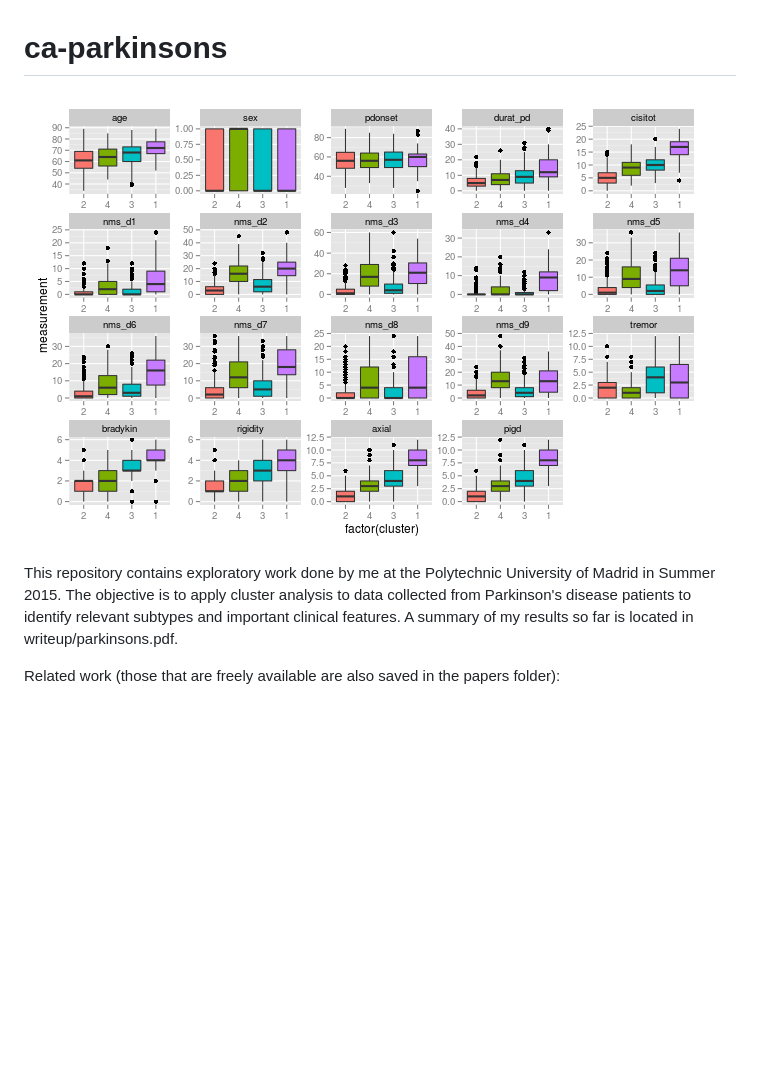
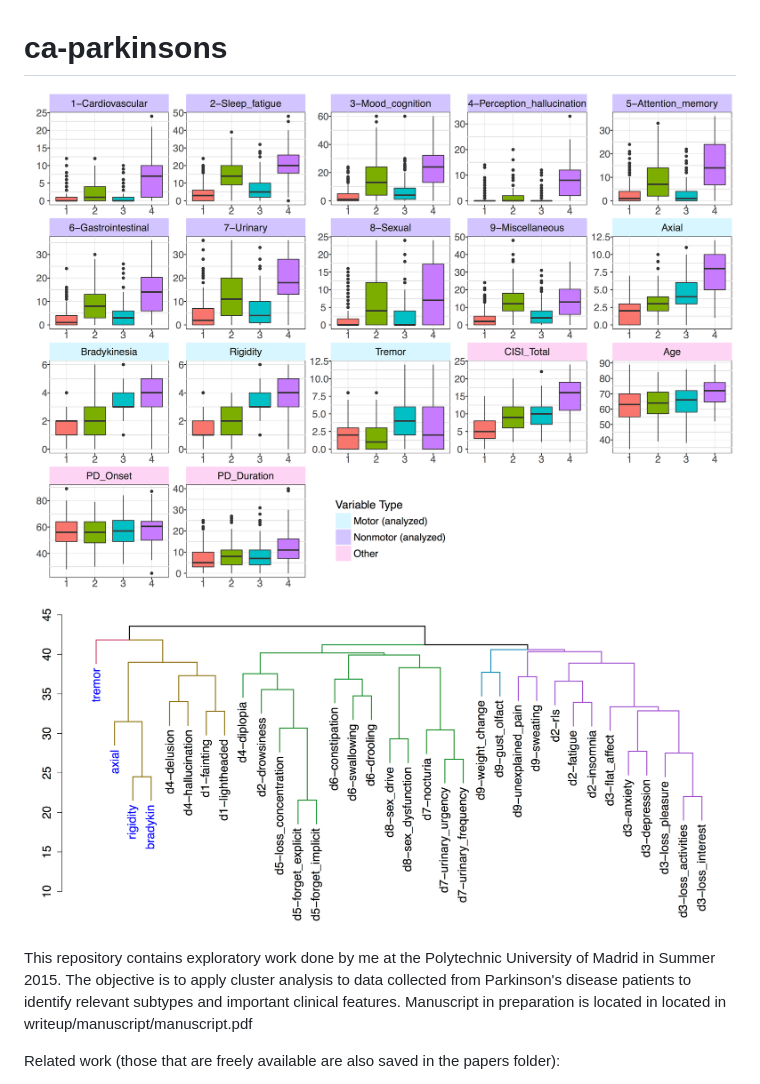
Before and after one commit to jayelm/ca-parkinsons, a Markdown page: README.md, the part around the change. Drawn GitHub-style; pictures changed too: analysis.png, hc.png (added); blank space fills up the shorter version.

Commit message:
Better README figures

```diff
--- a/README.md
+++ b/README.md
@@ -1,12 +1,13 @@
 # ca-parkinsons
 
 ![PD Analysis](./analysis.png)
+![Hierarchical clustering](./hc.png)
 
 This repository contains exploratory work done by me at the Polytechnic
 University of Madrid in Summer 2015. The objective is to apply cluster analysis
 to data collected from Parkinson's disease patients to identify relevant
-subtypes and important clinical features. A summary of my results so far is
-located in writeup/parkinsons.pdf.
+subtypes and important clinical features. Manuscript in preparation is located
+in located in writeup/manuscript/manuscript.pdf
 
 Related work (those that are freely available are also saved in the papers folder):
 
```
